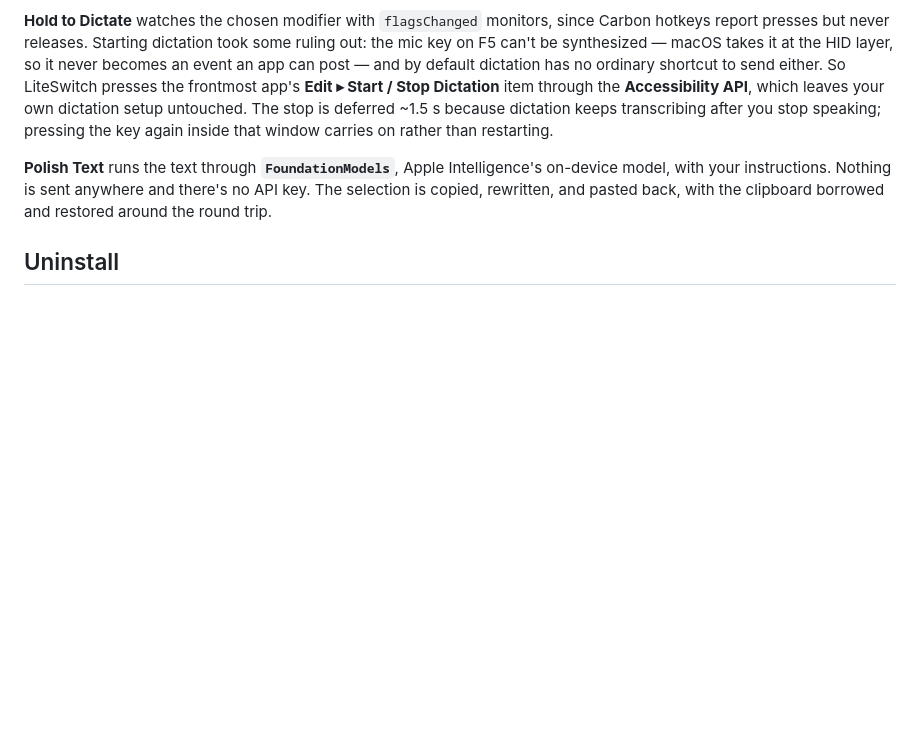
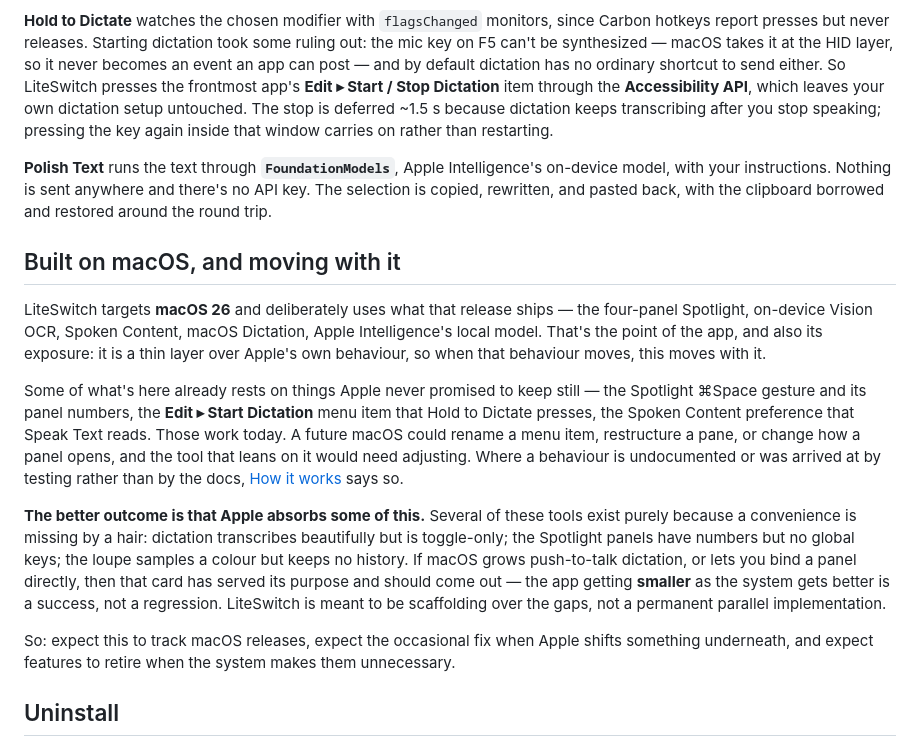
Before and after one commit to grokcodile/liteswitch, a Markdown page: README.md, the part around the change. Drawn GitHub-style; blank space fills up the shorter version.

Commit message:
README: note that this tracks macOS, and should shrink as macOS grows
Being a thin layer over Apple's own behaviour cuts both ways, and the
README only sold the upside. It now says plainly that some tools rest on
things Apple never promised to keep still — the Spotlight gesture, the
Edit ▸ Start Dictation menu item, the Spoken Content preference — and
that a macOS release could move them.

It also states the intended outcome: most of these tools exist because a
convenience is missing by a hair, so if Apple adds push-to-talk dictation
or bindable Spotlight panels, those cards should be removed. The app
getting smaller as the system improves is the goal, not a loss.

```diff
--- a/README.md
+++ b/README.md
@@ -111,6 +111,16 @@ Shortcuts are registered as **Carbon global hotkeys** (`RegisterEventHotKey`)
 
 **Polish Text** runs the text through **`FoundationModels`**, Apple Intelligence's on-device model, with your instructions. Nothing is sent anywhere and there's no API key. The selection is copied, rewritten, and pasted back, with the clipboard borrowed and restored around the round trip.
 
+## Built on macOS, and moving with it
+
+LiteSwitch targets **macOS 26** and deliberately uses what that release ships — the four-panel Spotlight, on-device Vision OCR, Spoken Content, macOS Dictation, Apple Intelligence's local model. That's the point of the app, and also its exposure: it is a thin layer over Apple's own behaviour, so when that behaviour moves, this moves with it.
+
+Some of what's here already rests on things Apple never promised to keep still — the Spotlight ⌘Space gesture and its panel numbers, the **Edit ▸ Start Dictation** menu item that Hold to Dictate presses, the Spoken Content preference that Speak Text reads. Those work today. A future macOS could rename a menu item, restructure a pane, or change how a panel opens, and the tool that leans on it would need adjusting. Where a behaviour is undocumented or was arrived at by testing rather than by the docs, [How it works](#how-it-works) says so.
+
+**The better outcome is that Apple absorbs some of this.** Several of these tools exist purely because a convenience is missing by a hair: dictation transcribes beautifully but is toggle-only; the Spotlight panels have numbers but no global keys; the loupe samples a colour but keeps no history. If macOS grows push-to-talk dictation, or lets you bind a panel directly, then that card has served its purpose and should come out — the app getting **smaller** as the system gets better is a success, not a regression. LiteSwitch is meant to be scaffolding over the gaps, not a permanent parallel implementation.
+
+So: expect this to track macOS releases, expect the occasional fix when Apple shifts something underneath, and expect features to retire when the system makes them unnecessary.
+
 ## Uninstall
 
 1. Open LiteSwitch, toggle the switch to **Disabled** (this removes the login item), then click **Quit**. (Or just `killall LiteSwitch`.)
```
